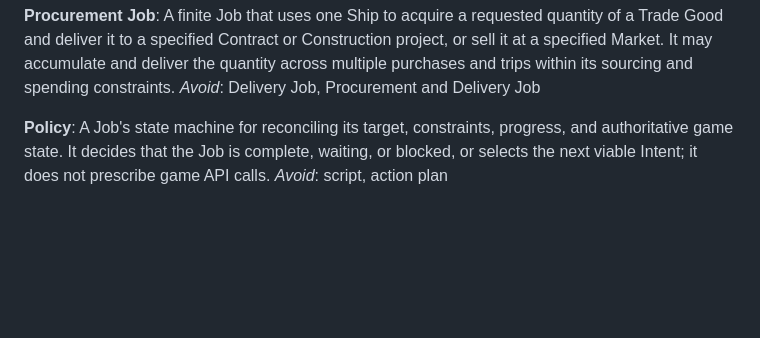
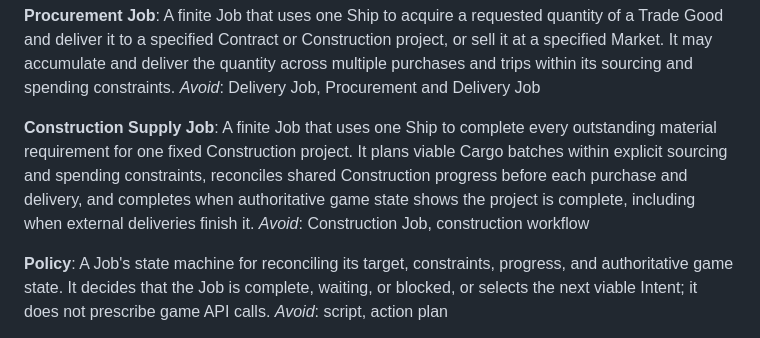
Before and after one commit to bturney/spacetraders, a Markdown page: CONTEXT.md, the part around the change. GitHub-like rendering; blank space fills up the shorter version.

Commit message:
Define Construction Supply Job domain language

```diff
--- a/CONTEXT.md
+++ b/CONTEXT.md
@@ -121,6 +121,10 @@ _Avoid_: Arbitrage Job, Trader
 **Procurement Job**:
 A finite Job that uses one Ship to acquire a requested quantity of a Trade Good and deliver it to a specified Contract or Construction project, or sell it at a specified Market. It may accumulate and deliver the quantity across multiple purchases and trips within its sourcing and spending constraints.
 _Avoid_: Delivery Job, Procurement and Delivery Job
+
+**Construction Supply Job**:
+A finite Job that uses one Ship to complete every outstanding material requirement for one fixed Construction project. It plans viable Cargo batches within explicit sourcing and spending constraints, reconciles shared Construction progress before each purchase and delivery, and completes when authoritative game state shows the project is complete, including when external deliveries finish it.
+_Avoid_: Construction Job, construction workflow
 
 **Policy**:
 A Job's state machine for reconciling its target, constraints, progress, and authoritative game state. It decides that the Job is complete, waiting, or blocked, or selects the next viable Intent; it does not prescribe game API calls.
```
